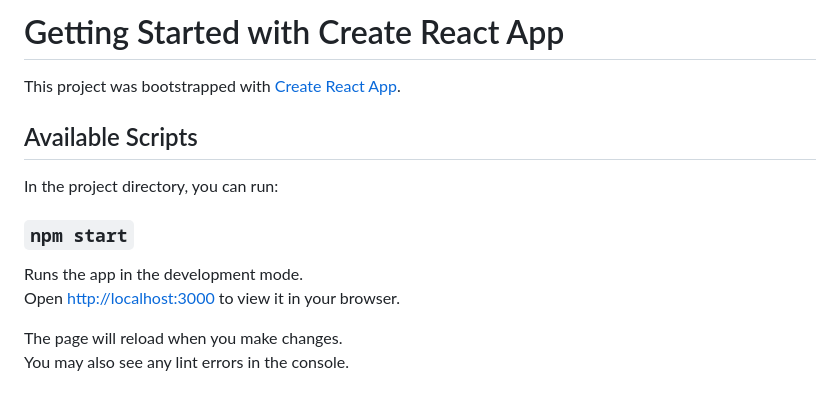
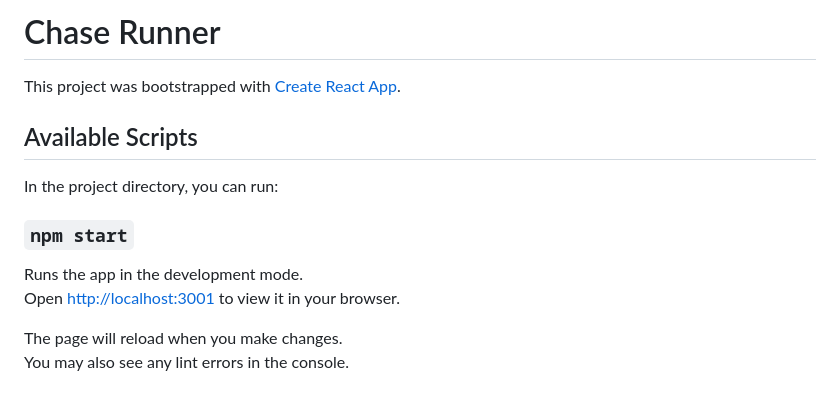
Before and after one commit to IngridFuentes/chase-runner, a Markdown page: README.md, the part around the change. GitHub-like rendering.

```diff
--- a/README.md
+++ b/README.md
@@ -1,4 +1,4 @@
-# Getting Started with Create React App
+# Chase Runner
 
 This project was bootstrapped with [Create React App](https://github.com/facebook/create-react-app).
 
@@ -9,7 +9,7 @@ In the project directory, you can run:
 ### `npm start`
 
 Runs the app in the development mode.\
-Open [http://localhost:3000](http://localhost:3000) to view it in your browser.
+Open [http://localhost:3001](http://localhost:3001) to view it in your browser.
 
 The page will reload when you make changes.\
 You may also see any lint errors in the console.
```
